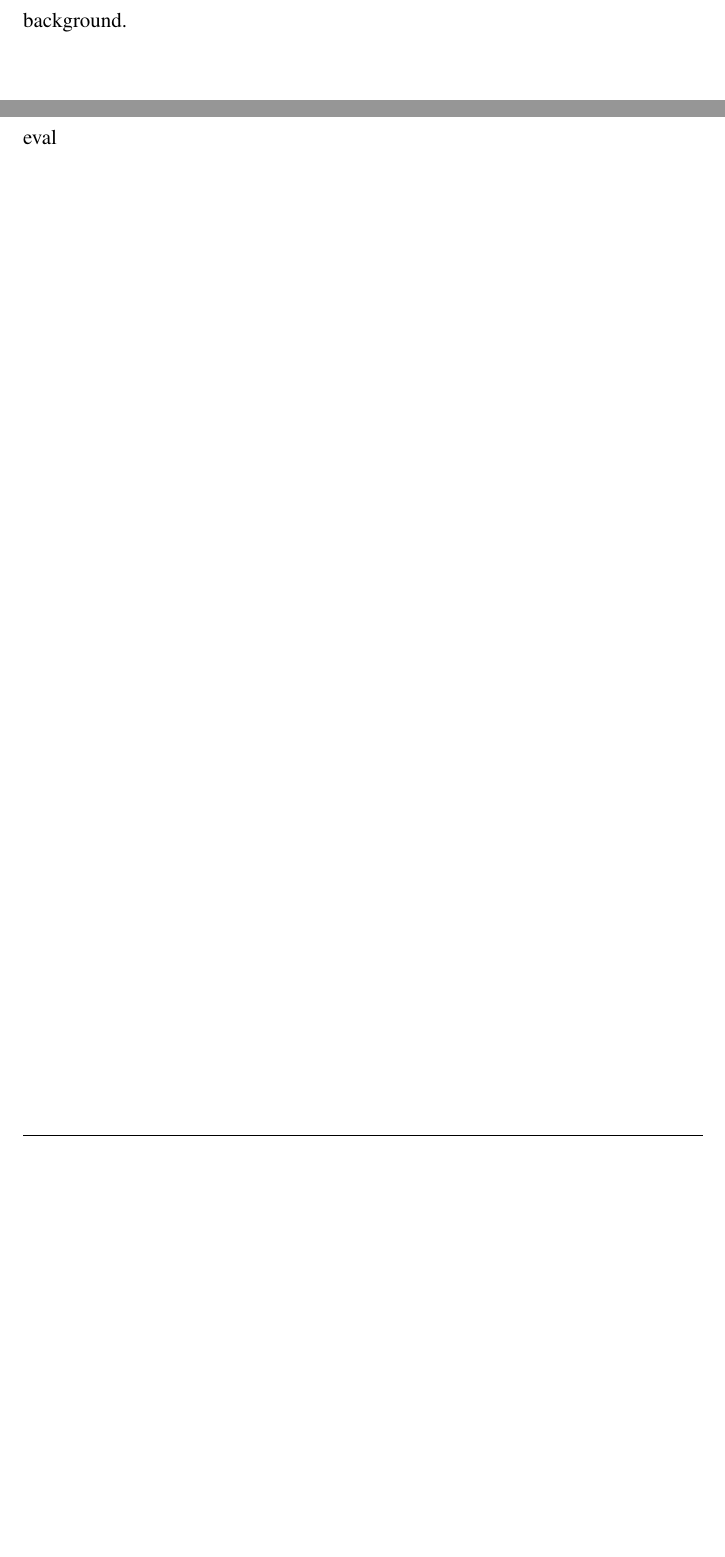
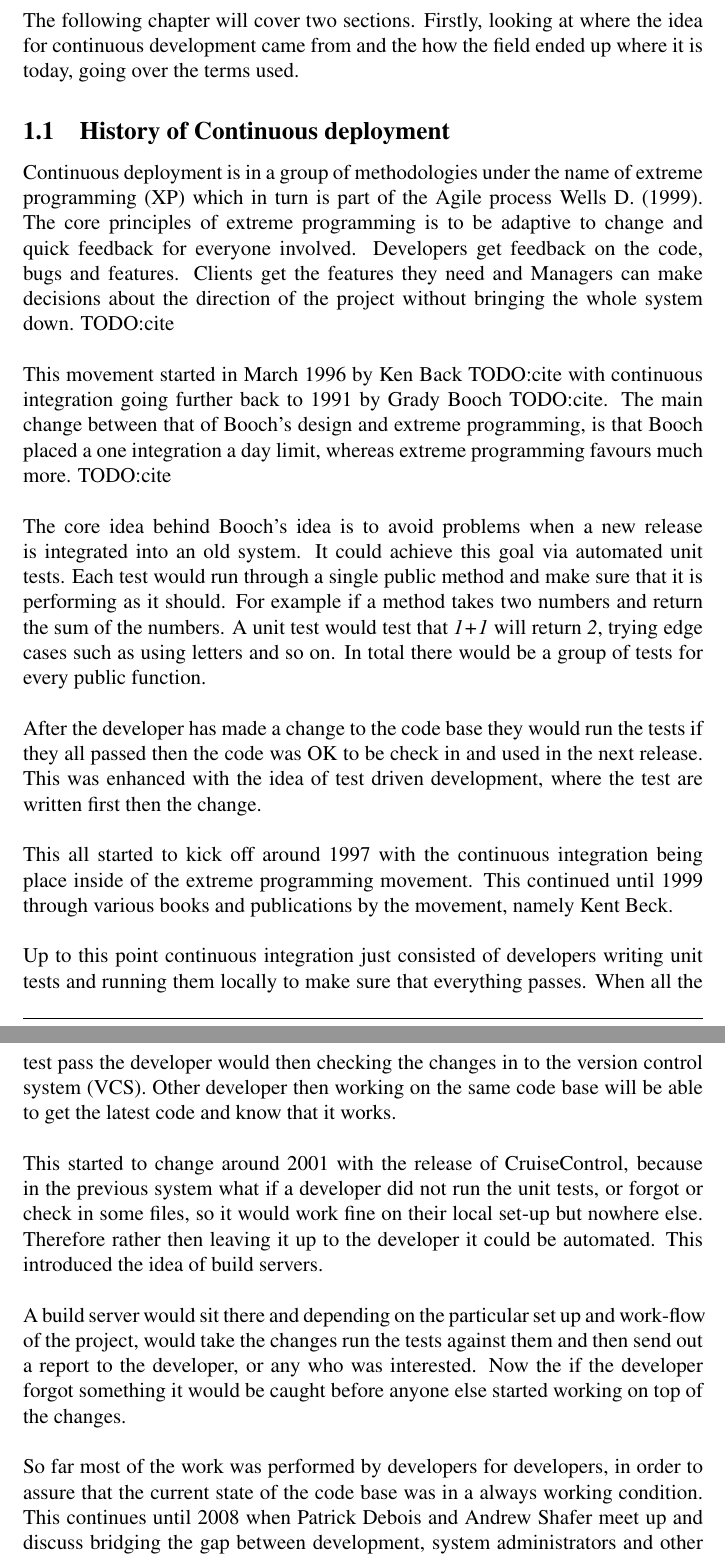
Before and after one commit to Paulb23/continuous_deployment_dissertation, a LaTeX document (report/year_4_final_report.tex, which reads report/chapters/background.tex): two parts of pages 5 and 6 of 9 before the commit and two parts of pages 5 and 6 of 10 after it, joined at a grey line, cut at the place of the change, the shorter picture padded with empty space. Compiled offline with pdfLaTeX.

Commit message:
Background

```diff
--- a/report/chapters/background.tex
+++ b/report/chapters/background.tex
@@ -24,4 +24,24 @@
 
 \section{Background}
 
-background.
+The following chapter will cover two sections. Firstly, looking at where the idea for continuous development came from and the how the field ended up where it is today, going over the terms used.
+
+\subsection{History of Continuous deployment}
+
+Continuous deployment is in a group of methodologies under the name of extreme programming (XP) which in turn is part of the Agile process \cite{XP}. The core principles of extreme programming is to be adaptive to change and quick feedback for everyone involved. Developers get feedback on the code, bugs and features. Clients get the features they need and Managers can make decisions about the direction of the project without bringing the whole system down. TODO:cite
+\\\\
+This movement started in March 1996 by Ken Back TODO:cite with continuous integration going further back to 1991 by Grady Booch TODO:cite. The main change between that of Booch's design and extreme programming, is that Booch placed a one integration a day limit, whereas extreme programming favours much more. TODO:cite
+\\\\
+The core idea behind Booch's idea is to avoid problems when a new release is integrated into an old system. It could achieve this goal via automated unit tests. Each test would run through a single public method and make sure that it is performing as it should. For example if a method takes two numbers and return the sum of the numbers. A unit test would test that \textit{1+1} will return \textit{2}, trying edge cases such as using letters and so on. In total there would be a group of tests for every public function.
+\\\\
+After the developer has made a change to the code base they would run the tests if they all passed then the code was OK to be check in and used in the next release. This was enhanced with the idea of test driven development, where the test are written first then the change.
+\\\\
+This all started to kick off around 1997 with the continuous integration being place inside of the extreme programming movement.  This continued until 1999 through various books and publications by the movement, namely Kent Beck.
+\\\\
+Up to this point continuous integration just consisted of developers writing unit tests and running them locally to make sure that everything passes. When all the test pass the developer would then   checking the changes in to the version control system (VCS). Other developer then working on the same code base will be able to get the latest code and know that it works.
+\\\\
+This started to change around 2001 with the release of CruiseControl, because in the previous system what if a developer did not run the unit tests, or forgot or check in some files, so it would work fine on their local set-up but nowhere else. Therefore rather then leaving it up to the developer it could be automated. This introduced the idea of build servers.
+\\\\
+A build server would sit there and depending on the particular set up and work-flow of the project,  would take the changes run the tests against them and then send out a report to the developer, or any who was interested. Now the if the developer forgot something it would be caught before anyone else started working on top of the changes.
+\\\\
+So far most of the work was performed by developers for developers, in order to assure that the current state of the code base was in a always working condition. This continues until 2008 when Patrick Debois and Andrew Shafer meet up and discuss bridging the gap between development, system administrators and other roles within the agile infrastructure. For example the developer environment is different to the test environment witch in turn is different to QA and production environments.
```
Also changed, not shown: report/chapters/introduction.tex (+1 -1 lines), report/chapters/references.tex (+4 -0 lines), report/year_4_final_report.pdf, report/chapters/background.tex (6 more changed lines).
